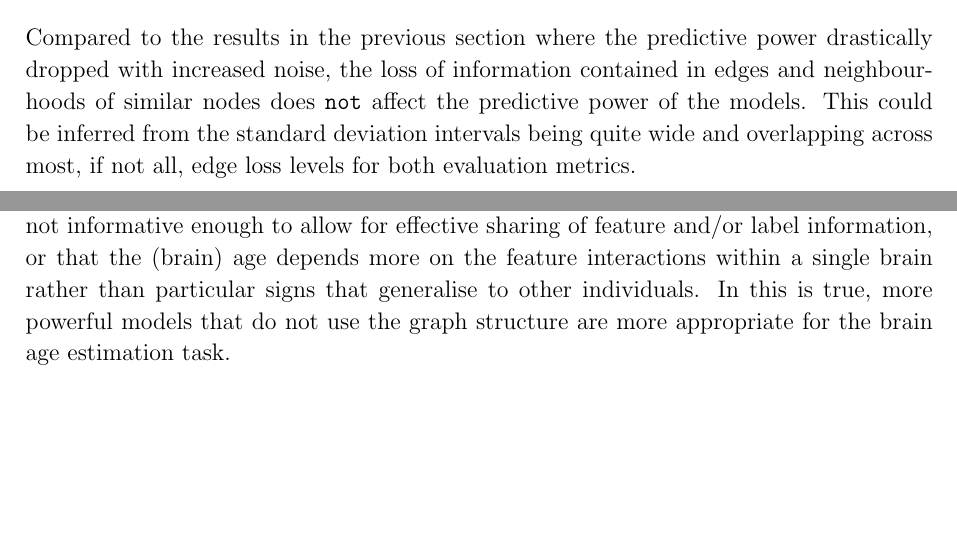
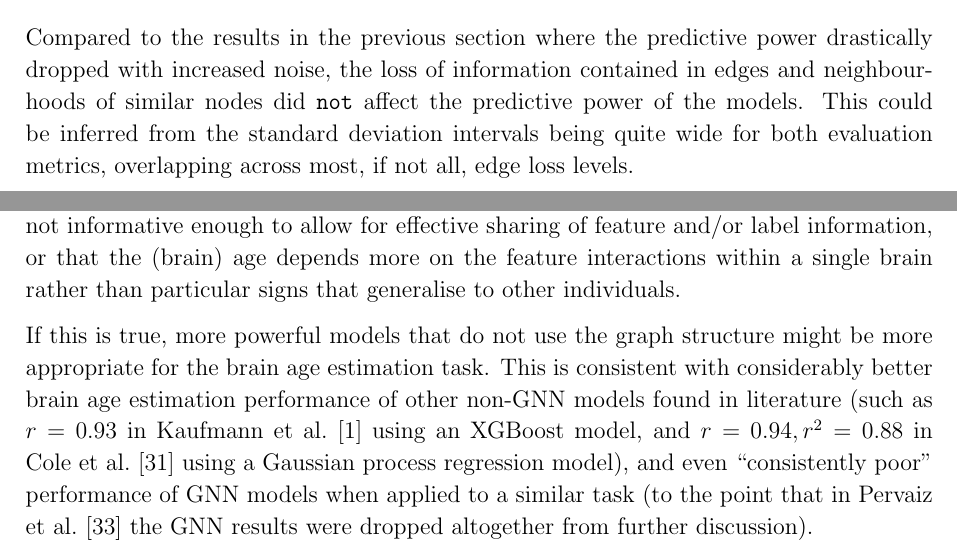
Before and after one commit to kamilest/cst-ii-dissertation, a LaTeX thesis (dissertation/dissertation.tex, which reads dissertation/chapters/evaluation.tex): two parts of pages 37 and 38 of 55, joined at a grey line, cut so that both start at the same text, the shorter picture padded with empty space. Compiled offline with pdfLaTeX.

Commit message:
Edge noise discussion

```diff
--- a/dissertation/chapters/evaluation.tex
+++ b/dissertation/chapters/evaluation.tex
@@ -142,9 +142,11 @@ The effect of removing the edges on predictive power of the GNN models is shown
 
 \subsubsection{Discussion}
 
-Compared to the results in the previous section where the predictive power drastically dropped with increased noise, the loss of information contained in edges and neighbourhoods of similar nodes does \texttt{not} affect the predictive power of the models. This could be inferred from the standard deviation intervals being quite wide and overlapping across most, if not all, edge loss levels for both evaluation metrics.
+Compared to the results in the previous section where the predictive power drastically dropped with increased noise, the loss of information contained in edges and neighbourhoods of similar nodes did \texttt{not} affect the predictive power of the models. This could be inferred from the standard deviation intervals being quite wide for both evaluation metrics, overlapping across most, if not all, edge loss levels.
 
-This experiment shows that for brain age estimation problem, the models relied more on the features of individual nodes rather than similarity metrics and in turn the neighbourhoods of other population graph nodes. This might mean that the similarity metrics were not informative enough to allow for effective sharing of feature and/or label information, or that the (brain) age depends more on the feature interactions within a single brain rather than particular signs that generalise to other individuals. In this is true, more powerful models that do not use the graph structure are more appropriate for the brain age estimation task.
+This experiment shows that for brain age estimation problem, the models relied more on the features of individual nodes rather than similarity metrics and in turn the neighbourhoods of other population graph nodes. This might mean that the similarity metrics were not informative enough to allow for effective sharing of feature and/or label information, or that the (brain) age depends more on the feature interactions within a single brain rather than particular signs that generalise to other individuals.
+
+If this is true, more powerful models that do not use the graph structure might be more appropriate for the brain age estimation task. This is consistent with considerably better brain age estimation performance of other non-GNN models found in literature (such as $r=0.93$ in Kaufmann et al.~\cite{kaufmann2019} using an XGBoost model, and $r=0.94, r^2=0.88$ in Cole et al.~\cite{cole2018brain} using a Gaussian process regression model), and even ``consistently poor'' performance of GNN models when applied to a similar task (to the point that in Pervaiz et al.~\cite{pervaiz2020optimising} the GNN results were dropped altogether from further discussion).
 
 
 % \section{Comparison against existing benchmarks}
```
